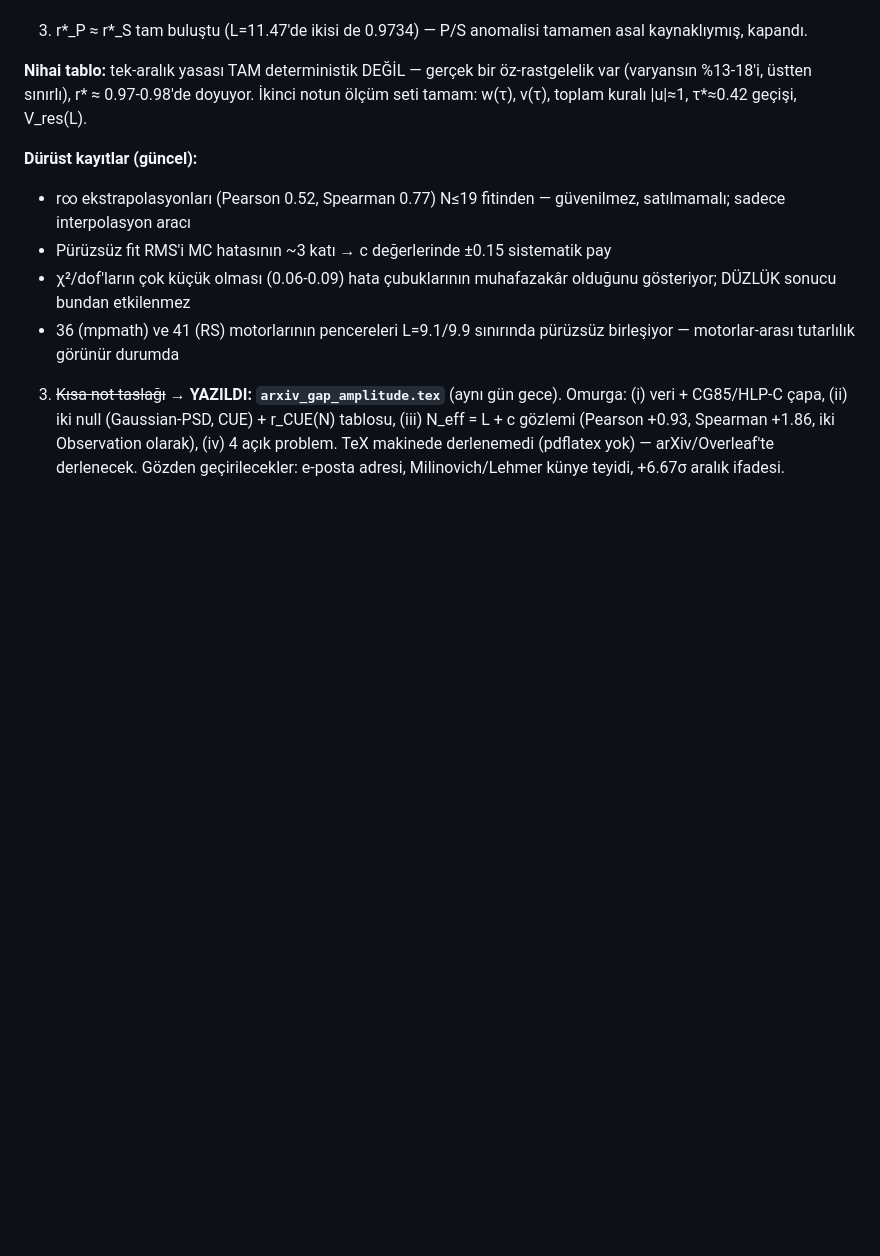
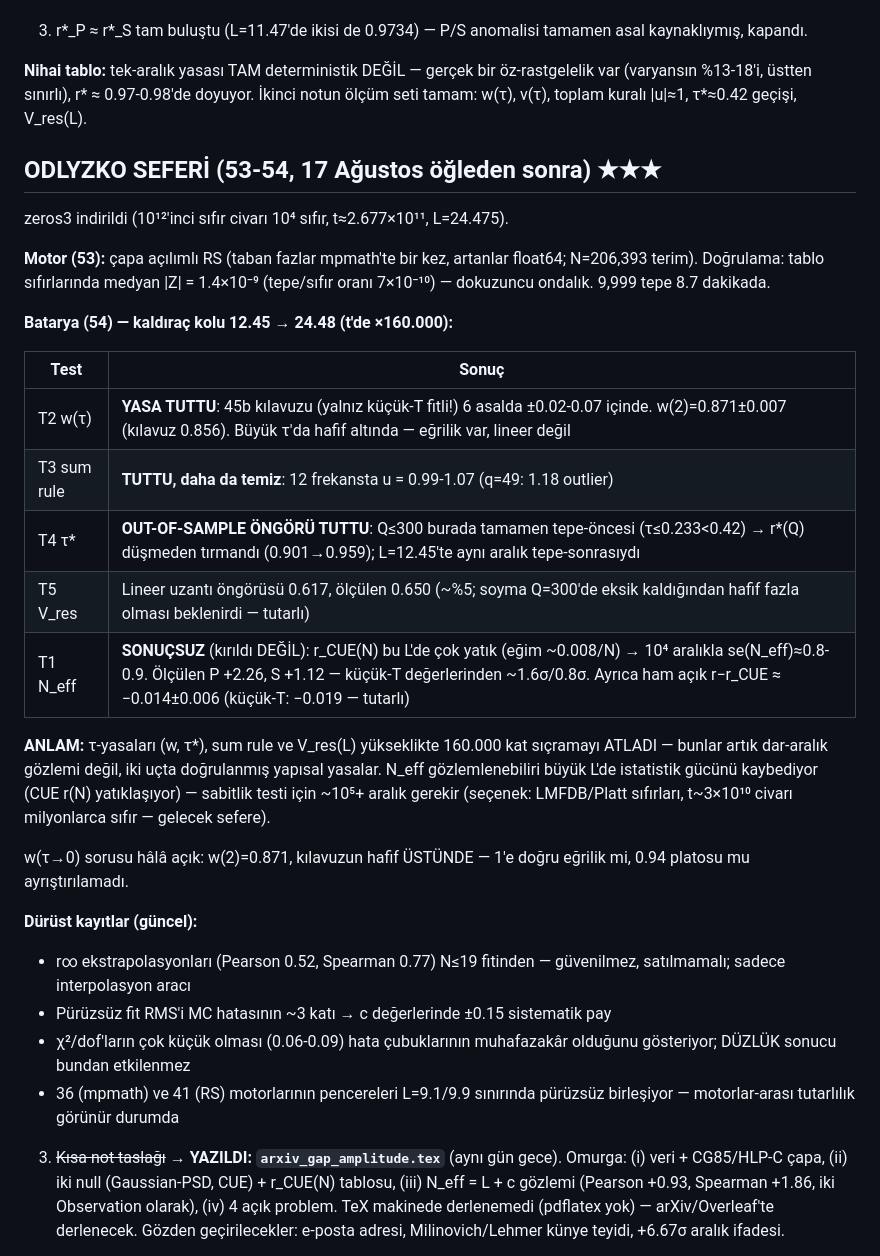
Before and after one commit to azizran/riemann-zero-statistics, a Markdown page: qm_riemann/LITERATUR_TARAMASI_16AGU2026.md, the part around the change. Drawn GitHub-style; blank space fills up the shorter version.

Commit message:
Odlyzko batarya sonuclari + tau-uzanti grafigi + gunluk guncelleme

```diff
--- a/qm_riemann/LITERATUR_TARAMASI_16AGU2026.md
+++ b/qm_riemann/LITERATUR_TARAMASI_16AGU2026.md
@@ -444,6 +444,33 @@ adımda eş sayıda — kayması ±0.0004, taban sıfır).
 doyuyor. İkinci notun ölçüm seti tamam: w(τ), v(τ), toplam kuralı |u|≈1,
 τ*≈0.42 geçişi, V_res(L).
 
+## ODLYZKO SEFERİ (53-54, 17 Ağustos öğleden sonra) ★★★
+
+zeros3 indirildi (10¹²'inci sıfır civarı 10⁴ sıfır, t≈2.677×10¹¹, L=24.475).
+
+**Motor (53):** çapa açılımlı RS (taban fazlar mpmath'te bir kez, artanlar
+float64; N=206,393 terim). Doğrulama: tablo sıfırlarında medyan |Z| = 1.4×10⁻⁹
+(tepe/sıfır oranı 7×10⁻¹⁰) — dokuzuncu ondalık. 9,999 tepe 8.7 dakikada.
+
+**Batarya (54) — kaldıraç kolu 12.45 → 24.48 (t'de ×160.000):**
+
+| Test | Sonuç |
+|---|---|
+| T2 w(τ) | **YASA TUTTU**: 45b kılavuzu (yalnız küçük-T fitli!) 6 asalda ±0.02-0.07 içinde. w(2)=0.871±0.007 (kılavuz 0.856). Büyük τ'da hafif altında — eğrilik var, lineer değil |
+| T3 sum rule | **TUTTU, daha da temiz**: 12 frekansta u = 0.99-1.07 (q=49: 1.18 outlier) |
+| T4 τ* | **OUT-OF-SAMPLE ÖNGÖRÜ TUTTU**: Q≤300 burada tamamen tepe-öncesi (τ≤0.233<0.42) → r*(Q) düşmeden tırmandı (0.901→0.959); L=12.45'te aynı aralık tepe-sonrasıydı |
+| T5 V_res | Lineer uzantı öngörüsü 0.617, ölçülen 0.650 (~%5; soyma Q=300'de eksik kaldığından hafif fazla olması beklenirdi — tutarlı) |
+| T1 N_eff | **SONUÇSUZ** (kırıldı DEĞİL): r_CUE(N) bu L'de çok yatık (eğim ~0.008/N) → 10⁴ aralıkla se(N_eff)≈0.8-0.9. Ölçülen P +2.26, S +1.12 — küçük-T değerlerinden ~1.6σ/0.8σ. Ayrıca ham açık r−r_CUE ≈ −0.014±0.006 (küçük-T: −0.019 — tutarlı) |
+
+**ANLAM:** τ-yasaları (w, τ*), sum rule ve V_res(L) yükseklikte 160.000 kat
+sıçramayı ATLADI — bunlar artık dar-aralık gözlemi değil, iki uçta doğrulanmış
+yapısal yasalar. N_eff gözlemlenebiliri büyük L'de istatistik gücünü kaybediyor
+(CUE r(N) yatıklaşıyor) — sabitlik testi için ~10⁵+ aralık gerekir (seçenek:
+LMFDB/Platt sıfırları, t~3×10¹⁰ civarı milyonlarca sıfır — gelecek sefere).
+
+w(τ→0) sorusu hâlâ açık: w(2)=0.871, kılavuzun hafif ÜSTÜNDE — 1'e doğru
+eğrilik mi, 0.94 platosu mu ayrıştırılamadı.
+
 **Dürüst kayıtlar (güncel):**
 - r∞ ekstrapolasyonları (Pearson 0.52, Spearman 0.77) N≤19 fitinden — güvenilmez,
   satılmamalı; sadece interpolasyon aracı
```
